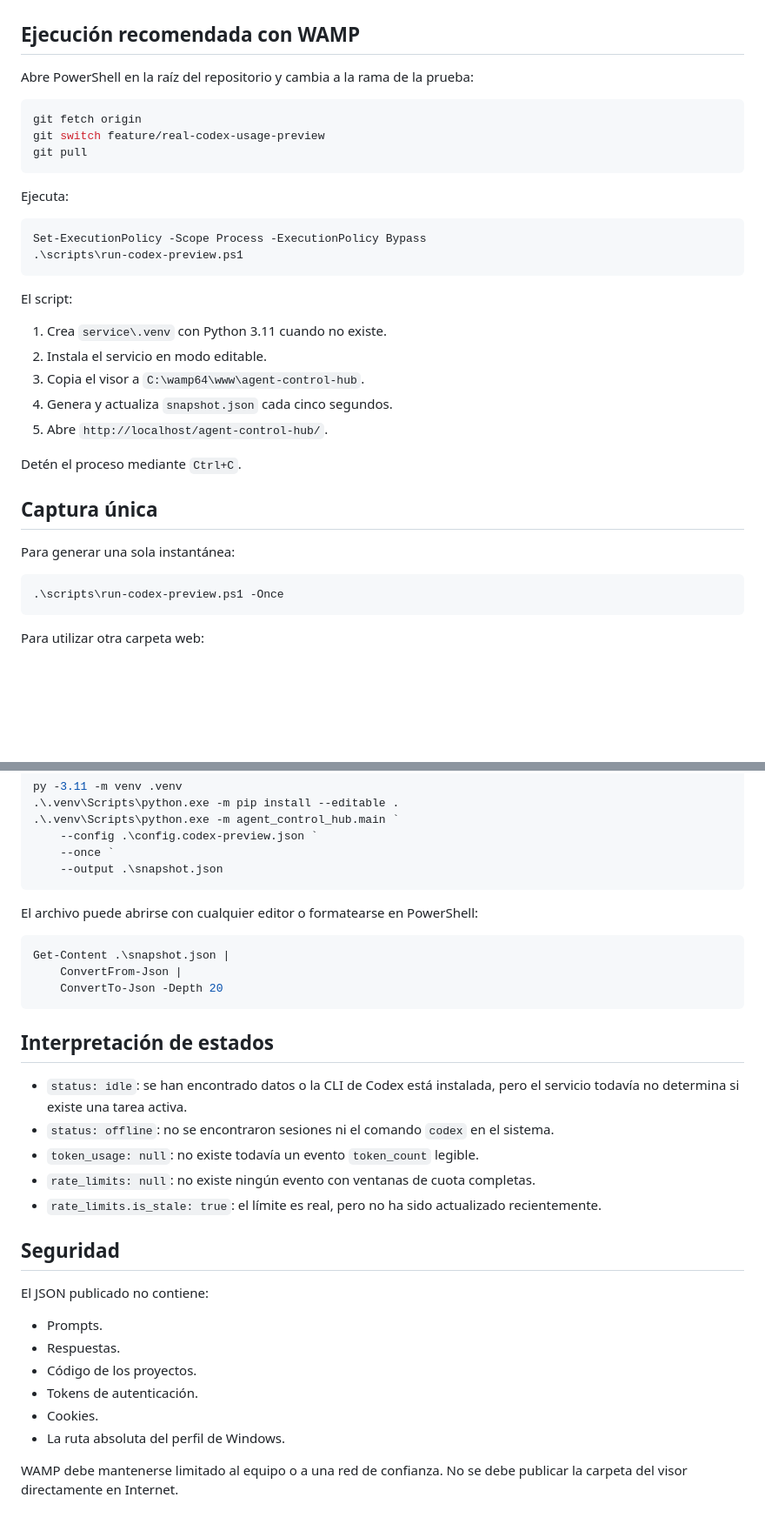
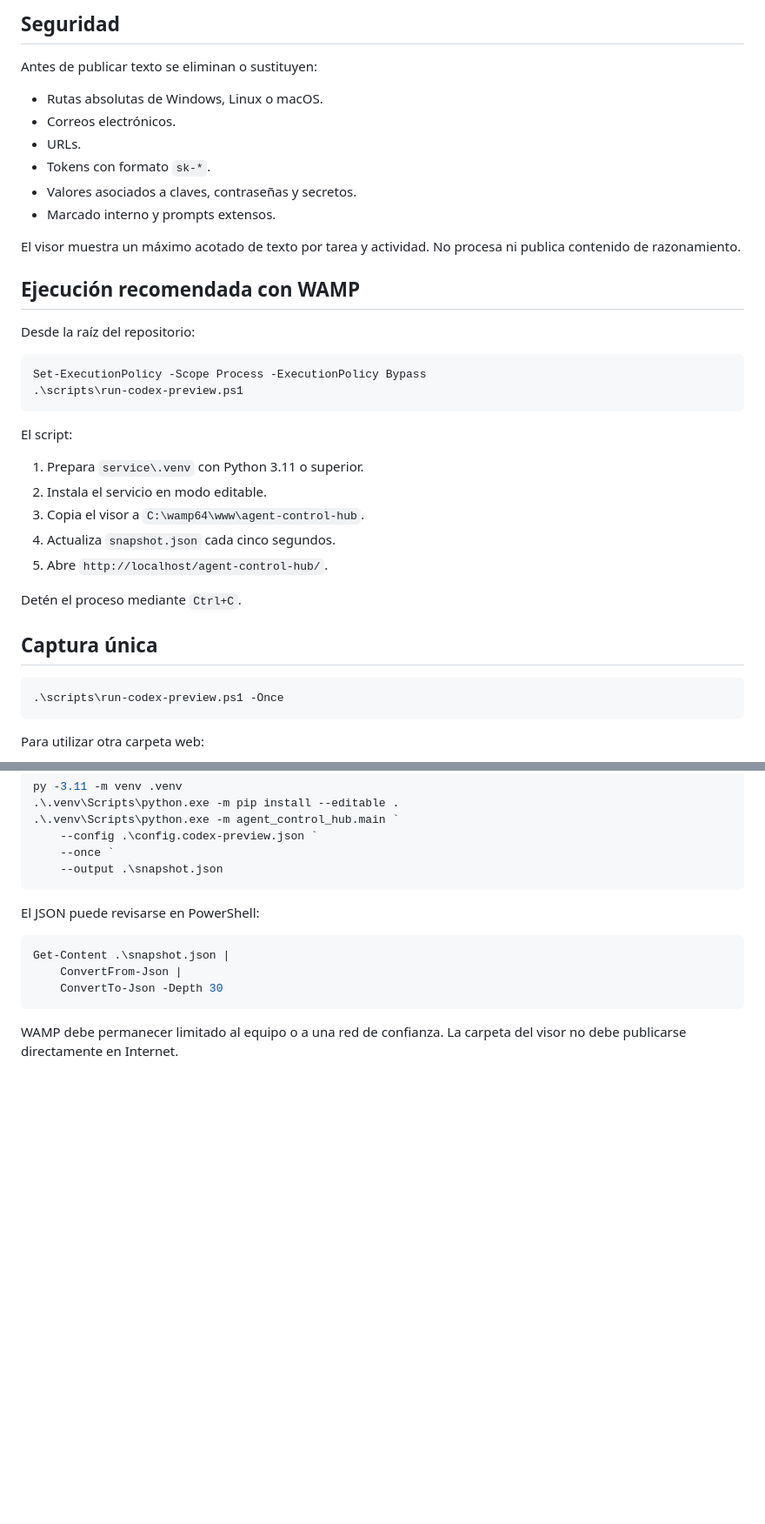
Before and after one commit to djSaBaS/agent-control-hub, a Markdown page: docs/pc-preview.md, 2 parts joined by grey strips. Shown at 87% size. Drawn GitHub-style; blank space fills up the shorter version.

````diff
--- a/docs/pc-preview.md
+++ b/docs/pc-preview.md
@@ -56,15 +69,19 @@ Cuando los límites tienen más de treinta minutos, se marcan como antiguos. Sig
+## Seguridad
+
+Antes de publicar texto se eliminan o sustituyen:
+
+- Rutas absolutas de Windows, Linux o macOS.
+- Correos electrónicos.
+- URLs.
+- Tokens con formato `sk-*`.
+- Valores asociados a claves, contraseñas y secretos.
+- Marcado interno y prompts extensos.
+
+El visor muestra un máximo acotado de texto por tarea y actividad. No procesa ni publica contenido de razonamiento.
 
 ## Ejecución recomendada con WAMP
 
-Abre PowerShell en la raíz del repositorio y cambia a la rama de la prueba:
-
-```powershell
-git fetch origin
-git switch feature/real-codex-usage-preview
-git pull
-```
-
-Ejecuta:
+Desde la raíz del repositorio:
 
 ```powershell
 Set-ExecutionPolicy -Scope Process -ExecutionPolicy Bypass
@@ -73,17 +90,15 @@ Set-ExecutionPolicy -Scope Process -ExecutionPolicy Bypass
 
 El script:
 
-1. Crea `service\.venv` con Python 3.11 cuando no existe.
+1. Prepara `service\.venv` con Python 3.11 o superior.
 2. Instala el servicio en modo editable.
 3. Copia el visor a `C:\wamp64\www\agent-control-hub`.
-4. Genera y actualiza `snapshot.json` cada cinco segundos.
+4. Actualiza `snapshot.json` cada cinco segundos.
 5. Abre `http://localhost/agent-control-hub/`.
 
 Detén el proceso mediante `Ctrl+C`.
 
 ## Captura única
-
-Para generar una sola instantánea:
 
 ```powershell
 .\scripts\run-codex-preview.ps1 -Once
@@ -110,31 +125,12 @@ py -3.11 -m venv .venv
     --output .\snapshot.json
 ```
 
-El archivo puede abrirse con cualquier editor o formatearse en PowerShell:
+El JSON puede revisarse en PowerShell:
 
 ```powershell
 Get-Content .\snapshot.json |
     ConvertFrom-Json |
-    ConvertTo-Json -Depth 20
+    ConvertTo-Json -Depth 30
 ```
 
-## Interpretación de estados
-
-- `status: idle`: se han encontrado datos o la CLI de Codex está instalada, pero el servicio todavía no determina si existe una tarea activa.
-- `status: offline`: no se encontraron sesiones ni el comando `codex` en el sistema.
-- `token_usage: null`: no existe todavía un evento `token_count` legible.
-- `rate_limits: null`: no existe ningún evento con ventanas de cuota completas.
-- `rate_limits.is_stale: true`: el límite es real, pero no ha sido actualizado recientemente.
-
-## Seguridad
-
-El JSON publicado no contiene:
-
-- Prompts.
-- Respuestas.
-- Código de los proyectos.
-- Tokens de autenticación.
-- Cookies.
-- La ruta absoluta del perfil de Windows.
-
-WAMP debe mantenerse limitado al equipo o a una red de confianza. No se debe publicar la carpeta del visor directamente en Internet.
+WAMP debe permanecer limitado al equipo o a una red de confianza. La carpeta del visor no debe publicarse directamente en Internet.
````
Also changed, not shown: other parts of docs/pc-preview.md (+51 -38 lines).
